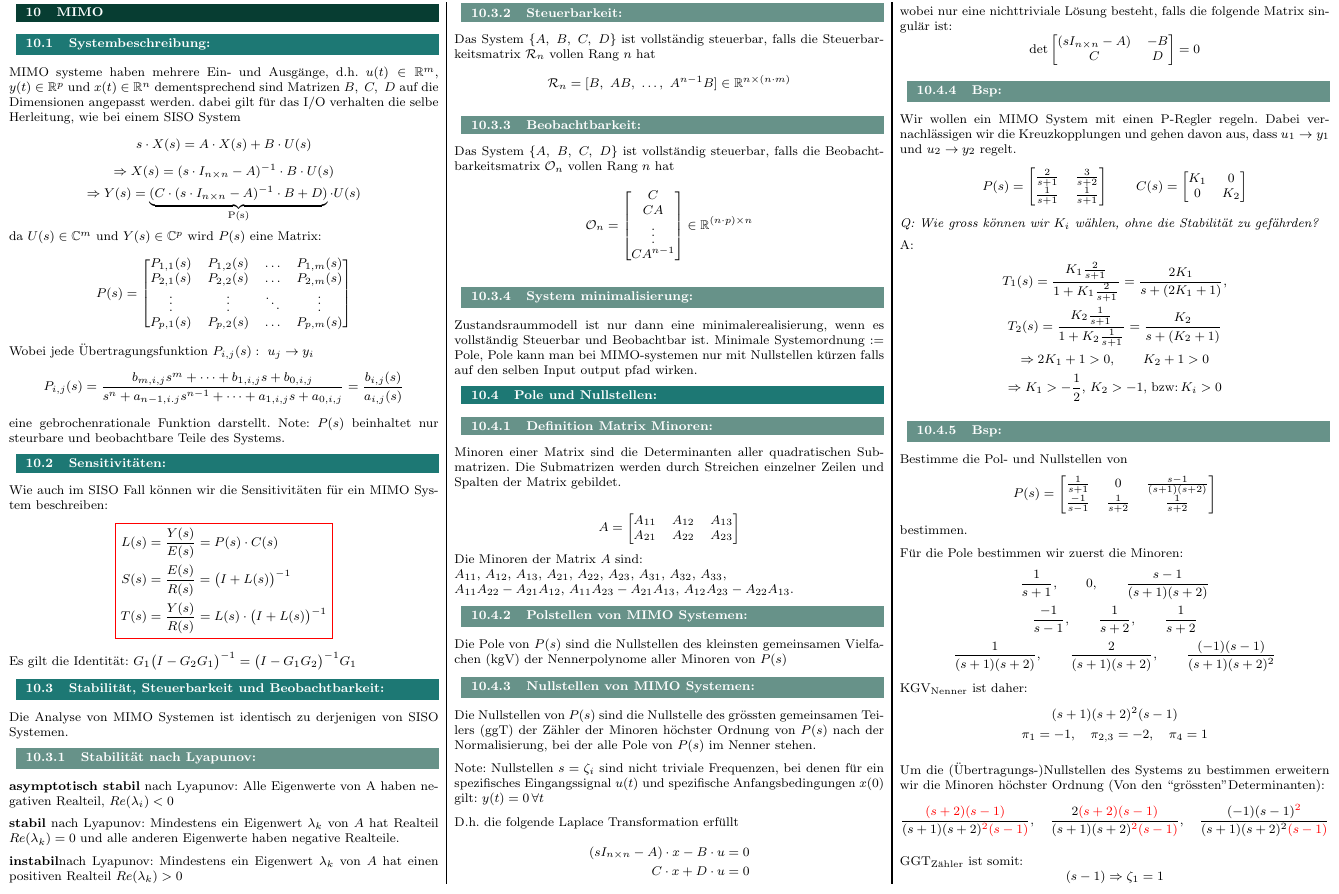
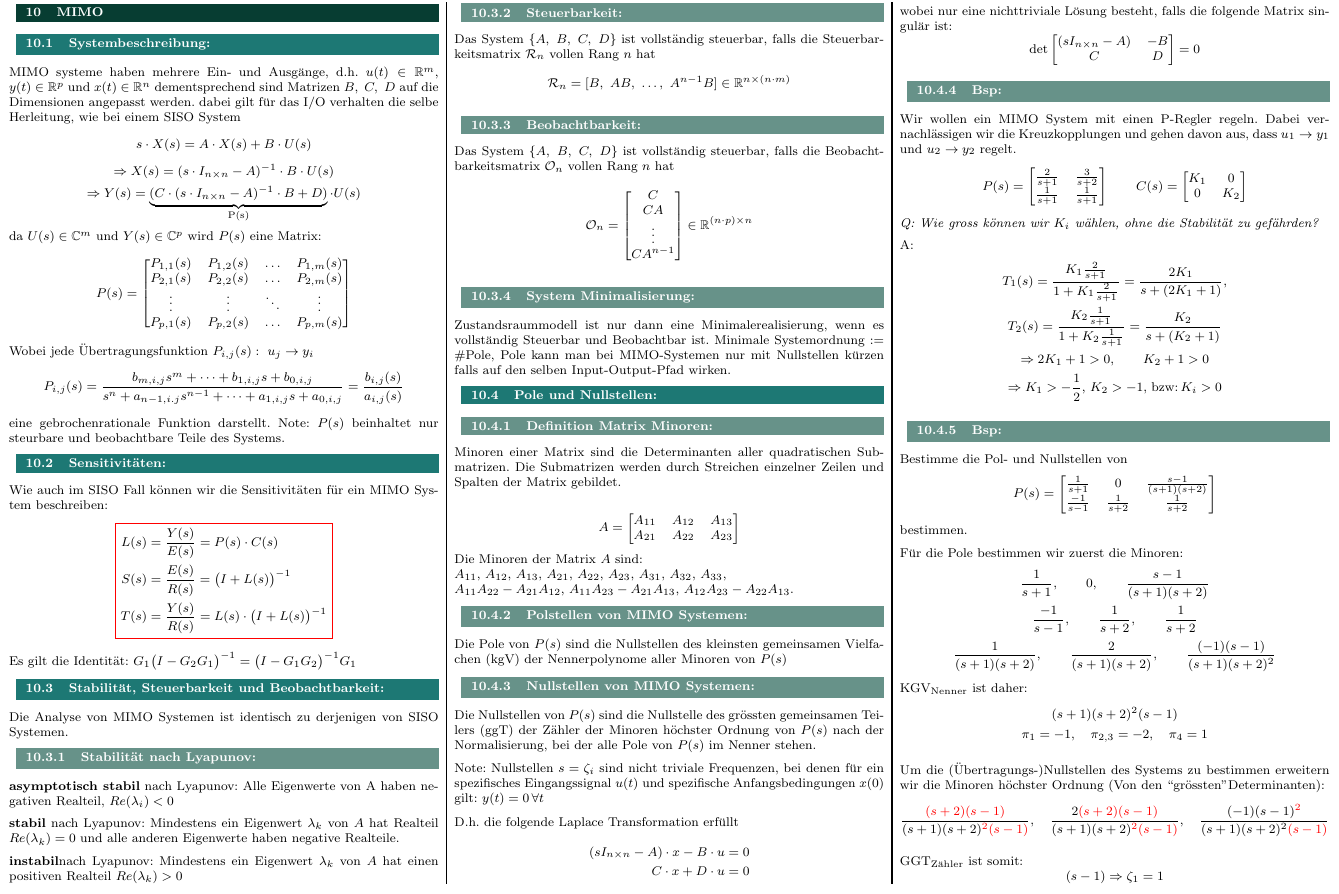
Before and after one commit to franzbu-png/control-systems-2, a LaTeX document (main.tex, which reads 05_MIMO/Systembeschreibung.tex): part of page 11 of 24, cut so that both start at the same text. Compiled offline with pdfLaTeX.

Commit message:
Updates from Overleaf

```diff
--- a/05_MIMO/Systembeschreibung.tex
+++ b/05_MIMO/Systembeschreibung.tex
@@ -48,6 +48,6 @@
     \subsubsection{Beobachtbarkeit}
         Das System $\{A,\ B,\ C,\ D\}$ ist vollständig steuerbar, falls die Beobachtbarkeitsmatrix $\mathcal{O}_n$ vollen Rang $n$ hat
         \[\mathcal{O}_n = \begin{bmatrix} C\\ CA\\ \vdots\\ CA^{n-1}\end{bmatrix}\in \mathbb{R}^{(n\cdot p)\times n}\]
-    \subsubsection{System minimalisierung}
-        Zustandsraummodell ist nur dann eine minimalerealisierung, wenn es vollständig Steuerbar und Beobachtbar ist.
-        Minimale Systemordnung := #Pole, Pole kann man bei MIMO-systemen nur mit Nullstellen kürzen falls auf den selben Input output pfad wirken.
+    \subsubsection{System Minimalisierung}
+        Zustandsraummodell ist nur dann eine Minimalerealisierung, wenn es vollständig Steuerbar und Beobachtbar ist.
+        Minimale Systemordnung := \#Pole, Pole kann man bei MIMO-Systemen nur mit Nullstellen kürzen falls auf den selben Input-Output-Pfad wirken.
```
